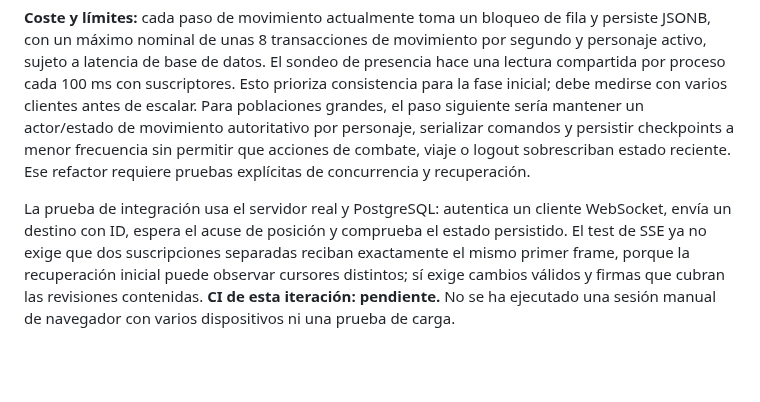
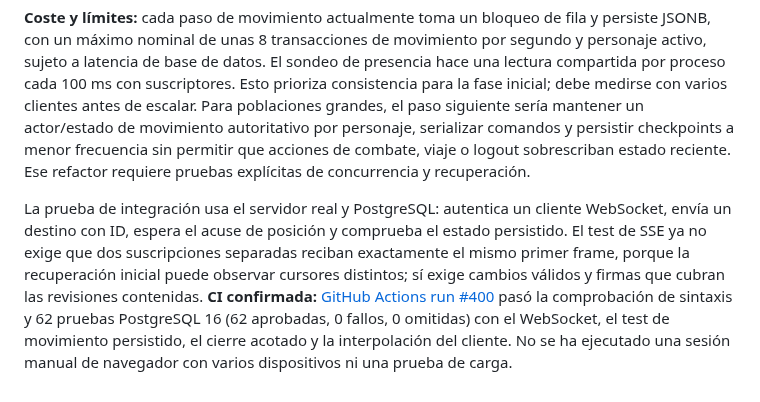
Before and after one commit to gavilandavid89-pixel/Dragon-Realm, a Markdown page: docs/INVESTIGACION_NRO_ARQUITECTURA.md, the part around the change. Drawn GitHub-style; blank space fills up the shorter version.

Commit message:
docs: record verified websocket movement tests

```diff
--- a/docs/INVESTIGACION_NRO_ARQUITECTURA.md
+++ b/docs/INVESTIGACION_NRO_ARQUITECTURA.md
@@ -449,4 +449,4 @@ Los otros clientes reciben presencia mediante el SSE de jugadores separado de `w
 
 **Coste y límites:** cada paso de movimiento actualmente toma un bloqueo de fila y persiste JSONB, con un máximo nominal de unas 8 transacciones de movimiento por segundo y personaje activo, sujeto a latencia de base de datos. El sondeo de presencia hace una lectura compartida por proceso cada 100 ms con suscriptores. Esto prioriza consistencia para la fase inicial; debe medirse con varios clientes antes de escalar. Para poblaciones grandes, el paso siguiente sería mantener un actor/estado de movimiento autoritativo por personaje, serializar comandos y persistir checkpoints a menor frecuencia sin permitir que acciones de combate, viaje o logout sobrescriban estado reciente. Ese refactor requiere pruebas explícitas de concurrencia y recuperación.
 
-La prueba de integración usa el servidor real y PostgreSQL: autentica un cliente WebSocket, envía un destino con ID, espera el acuse de posición y comprueba el estado persistido. El test de SSE ya no exige que dos suscripciones separadas reciban exactamente el mismo primer frame, porque la recuperación inicial puede observar cursores distintos; sí exige cambios válidos y firmas que cubran las revisiones contenidas. **CI de esta iteración: pendiente.** No se ha ejecutado una sesión manual de navegador con varios dispositivos ni una prueba de carga.
+La prueba de integración usa el servidor real y PostgreSQL: autentica un cliente WebSocket, envía un destino con ID, espera el acuse de posición y comprueba el estado persistido. El test de SSE ya no exige que dos suscripciones separadas reciban exactamente el mismo primer frame, porque la recuperación inicial puede observar cursores distintos; sí exige cambios válidos y firmas que cubran las revisiones contenidas. **CI confirmada:** [GitHub Actions run #400](https://github.com/gavilandavid89-pixel/Dragon-Realm/actions/runs/39263381991) pasó la comprobación de sintaxis y 62 pruebas PostgreSQL 16 (62 aprobadas, 0 fallos, 0 omitidas) con el WebSocket, el test de movimiento persistido, el cierre acotado y la interpolación del cliente. No se ha ejecutado una sesión manual de navegador con varios dispositivos ni una prueba de carga.
```
